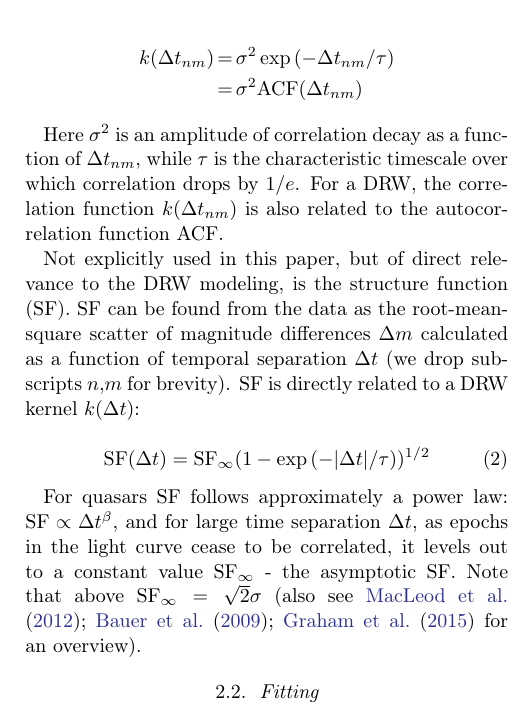
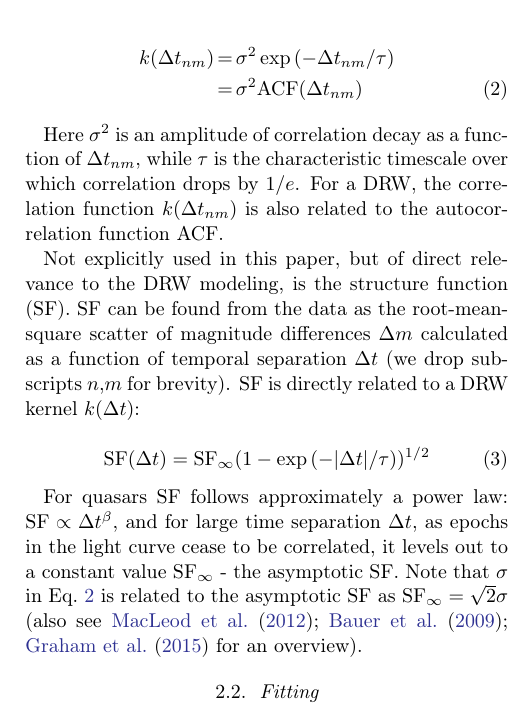
Before and after one commit to suberlak/PS1_SDSS_CRTS, a LaTeX paper (report/main.tex): part of one column of page 3 of 37, cut so that both start at the same text. Compiled offline with pdfLaTeX.

Commit message:
reworded end of 2.1 for clarity, added number to Eq.2

```diff
--- a/report/main.tex
+++ b/report/main.tex
@@ -273,7 +273,8 @@ Damped Random Walk (Ornstein-Uhlenbeck process, \citealt{rasmussen2006}) can be
 
 \begin{eqnarray}
 k(\Delta t_{nm}) &=& \sigma^{2}\exp{(-\Delta t_{nm} / \tau)}  \nonumber \\
-                 &=& \sigma^{2} \mathrm{ACF}(\Delta t_{nm})\nonumber
+                 &=& \sigma^{2} \mathrm{ACF}(\Delta t_{nm})
+\label{eq:covariance}
 \end{eqnarray}
 
 Here $\sigma^{2}$ is an amplitude of correlation decay as a function of $\Delta t_{nm}$,  while $\tau$ is the characteristic timescale over which correlation drops by $1/e$. For a DRW,  the correlation function $k(\Delta t_{nm})$ is also related to the autocorrelation function ACF.
@@ -284,7 +285,7 @@ Not explicitly used in this paper, but of direct relevance to the DRW modeling,
 \mathrm{SF}(\Delta t) = \mathrm{SF}_{\infty} (1-\exp{(-|\Delta t|/\tau)})^{1/2}
 \end{equation}
 
-For quasars SF follows approximately a power law: $\mathrm{SF} \propto \Delta t^{\beta}$,  and for large time separation $\Delta t$, as epochs in the light curve cease to be correlated, it levels out to a constant value $\mathrm{SF}_{\infty}$ - the asymptotic SF.  Note that above $\mathrm{SF}_\infty = \sqrt{2} \sigma$ (also see \citet{macleod2012, bauer2009, graham2015a} for an overview).
+For quasars SF follows approximately a power law: $\mathrm{SF} \propto \Delta t^{\beta}$,  and for large time separation $\Delta t$, as epochs in the light curve cease to be correlated, it levels out to a constant value $\mathrm{SF}_{\infty}$ - the asymptotic SF.  Note that $\sigma$ in Eq.~\ref{eq:covariance} is related to the asymptotic SF as $\mathrm{SF}_\infty = \sqrt{2} \sigma$ (also see \citet{macleod2012, bauer2009, graham2015a} for an overview).
 
 
 \subsection{Fitting}
```
